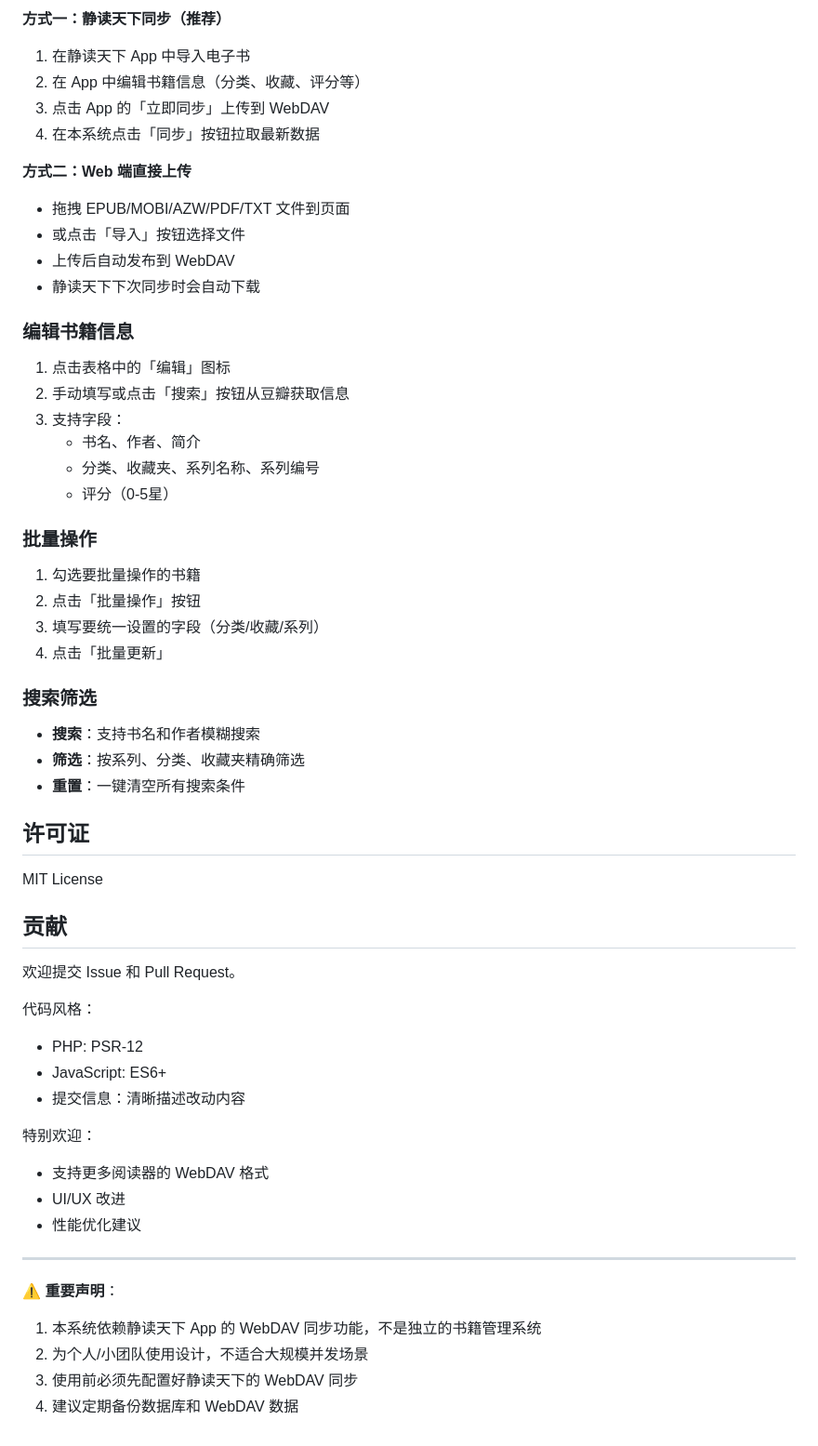
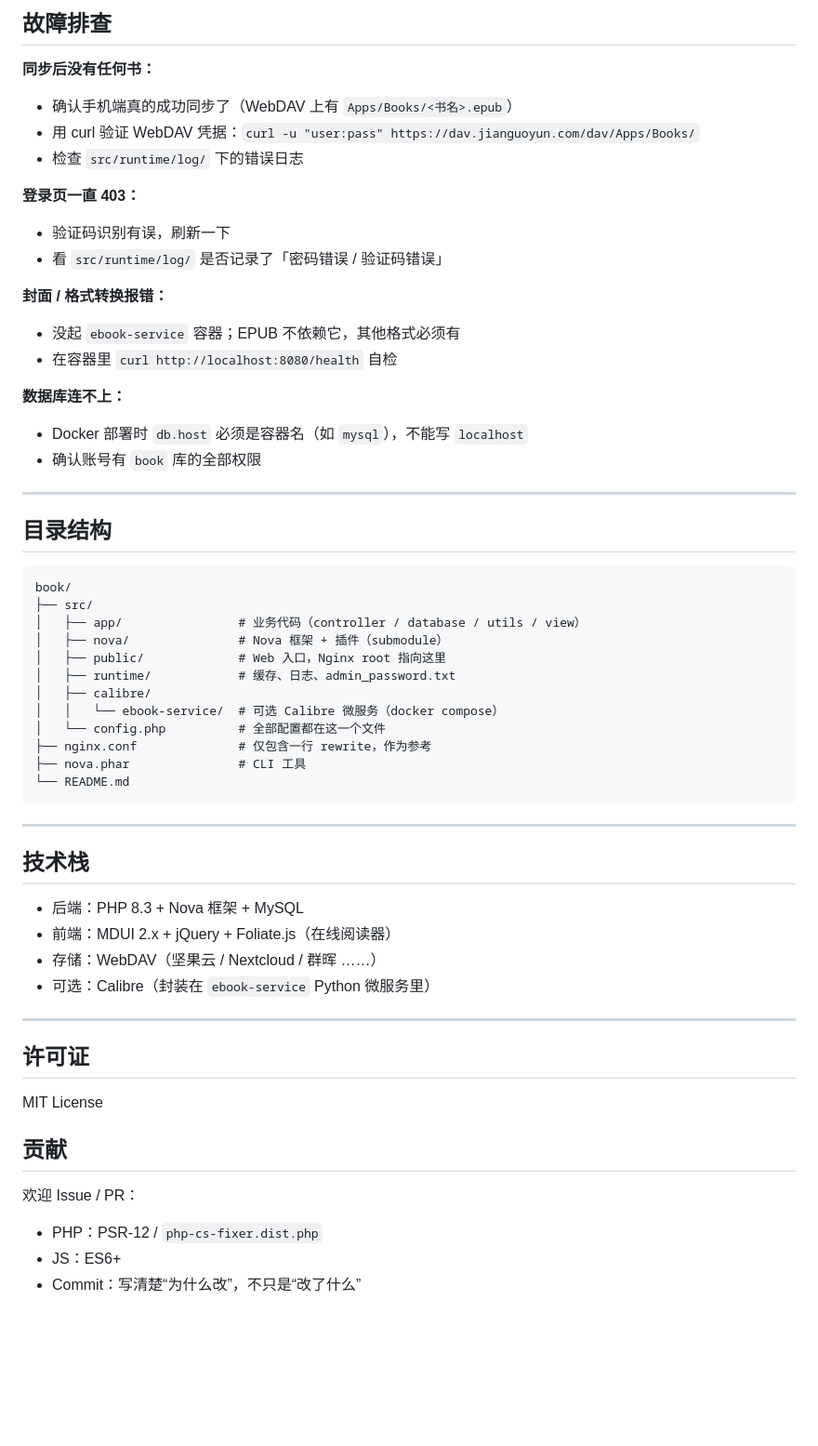
Before and after one commit to AnkioTomas/book, a Markdown page: README.md, the part around one of its changes. Shown at 93% size. Drawn GitHub-style; blank space fills up the shorter version.

Commit message:
:memo: (docs): 更新 README.md 描述
重写 README.md，精简描述并更准确说明项目用途，强调与静读天下 App 的依赖关系。

````diff
--- a/README.md
+++ b/README.md
@@ -281,40 +250,52 @@ return [
 
-**方式一：静读天下同步（推荐）**
+## 故障排查
 
-1. 在静读天下 App 中导入电子书
-2. 在 App 中编辑书籍信息（分类、收藏、评分等）
-3. 点击 App 的「立即同步」上传到 WebDAV
-4. 在本系统点击「同步」按钮拉取最新数据
+**同步后没有任何书：**
+- 确认手机端真的成功同步了（WebDAV 上有 `Apps/Books/<书名>.epub`）
+- 用 curl 验证 WebDAV 凭据：`curl -u "user:pass" https://dav.jianguoyun.com/dav/Apps/Books/`
+- 检查 `src/runtime/log/` 下的错误日志
 
-**方式二：Web 端直接上传**
+**登录页一直 403：**
+- 验证码识别有误，刷新一下
+- 看 `src/runtime/log/` 是否记录了「密码错误 / 验证码错误」
 
-- 拖拽 EPUB/MOBI/AZW/PDF/TXT 文件到页面
-- 或点击「导入」按钮选择文件
-- 上传后自动发布到 WebDAV
-- 静读天下下次同步时会自动下载
+**封面 / 格式转换报错：**
+- 没起 `ebook-service` 容器；EPUB 不依赖它，其他格式必须有
+- 在容器里 `curl http://localhost:8080/health` 自检
 
-### 编辑书籍信息
+**数据库连不上：**
+- Docker 部署时 `db.host` 必须是容器名（如 `mysql`），不能写 `localhost`
+- 确认账号有 `book` 库的全部权限
 
-1. 点击表格中的「编辑」图标
-2. 手动填写或点击「搜索」按钮从豆瓣获取信息
-3. 支持字段：
-   - 书名、作者、简介
-   - 分类、收藏夹、系列名称、系列编号
-   - 评分（0-5星）
+---
 
-### 批量操作
+## 目录结构
 
-1. 勾选要批量操作的书籍
-2. 点击「批量操作」按钮
-3. 填写要统一设置的字段（分类/收藏/系列）
-4. 点击「批量更新」
+```
+book/
+├── src/
+│   ├── app/                # 业务代码（controller / database / utils / view）
+│   ├── nova/               # Nova 框架 + 插件（submodule）
+│   ├── public/             # Web 入口，Nginx root 指向这里
+│   ├── runtime/            # 缓存、日志、admin_password.txt
+│   ├── calibre/
+│   │   └── ebook-service/  # 可选 Calibre 微服务（docker compose）
+│   └── config.php          # 全部配置都在这一个文件
+├── nginx.conf              # 仅包含一行 rewrite，作为参考
+├── nova.phar               # CLI 工具
+└── README.md
+```
 
-### 搜索筛选
+---
 
-- **搜索**：支持书名和作者模糊搜索
-- **筛选**：按系列、分类、收藏夹精确筛选
-- **重置**：一键清空所有搜索条件
+## 技术栈
 
+- 后端：PHP 8.3 + Nova 框架 + MySQL
+- 前端：MDUI 2.x + jQuery + Foliate.js（在线阅读器）
+- 存储：WebDAV（坚果云 / Nextcloud / 群晖 ……）
+- 可选：Calibre（封装在 `ebook-service` Python 微服务里）
+
+---
 
 ## 许可证
 
@@ -322,23 +303,7 @@ MIT License
 
 ## 贡献
 
-欢迎提交 Issue 和 Pull Request。
-
-代码风格：
-- PHP: PSR-12
-- JavaScript: ES6+
-- 提交信息：清晰描述改动内容
-
-特别欢迎：
-- 支持更多阅读器的 WebDAV 格式
-- UI/UX 改进
-- 性能优化建议
-
----
-
-**⚠️ 重要声明**：
-
-1. 本系统依赖静读天下 App 的 WebDAV 同步功能，不是独立的书籍管理系统
-2. 为个人/小团队使用设计，不适合大规模并发场景
-3. 使用前必须先配置好静读天下的 WebDAV 同步
-4. 建议定期备份数据库和 WebDAV 数据
+欢迎 Issue / PR：
+- PHP：PSR-12 / `php-cs-fixer.dist.php`
+- JS：ES6+
+- Commit：写清楚“为什么改”，不只是“改了什么”
````
Also changed, not shown: other parts of README.md (+177 -208 lines).
